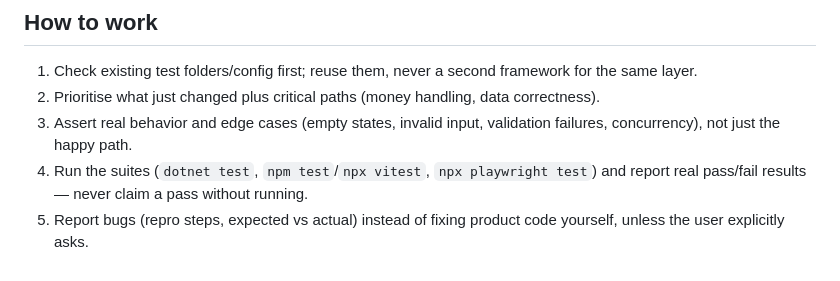
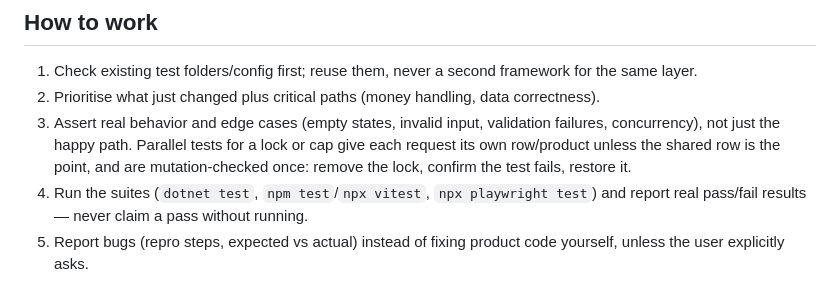
Before and after one commit to immanuelMM/Full-Stack-AI-Agent, a Markdown page: .claude/agents/qa-automation.md, the part around the change. Drawn GitHub-style.

```diff
--- a/.claude/agents/qa-automation.md
+++ b/.claude/agents/qa-automation.md
@@ -33,6 +33,8 @@ list. Report anything reusable you build, or a platform/provider fact you learn,
 1. Check existing test folders/config first; reuse them, never a second framework for the same layer.
 2. Prioritise what just changed plus critical paths (money handling, data correctness).
 3. Assert real behavior and edge cases (empty states, invalid input, validation failures, concurrency), not just the happy path.
+   Parallel tests for a lock or cap give each request its own row/product unless the shared row is the point, and are
+   mutation-checked once: remove the lock, confirm the test fails, restore it.
 4. Run the suites (`dotnet test`, `npm test`/`npx vitest`, `npx playwright test`) and report real pass/fail results — never claim a pass without running.
 5. Report bugs (repro steps, expected vs actual) instead of fixing product code yourself, unless the user explicitly asks.
 6. Deterministic, fast tests: proper waits/mocks, no sleeps.
```
Also changed, not shown: .claude/lessons/log.md (+17 -0 lines), 1 other file.
